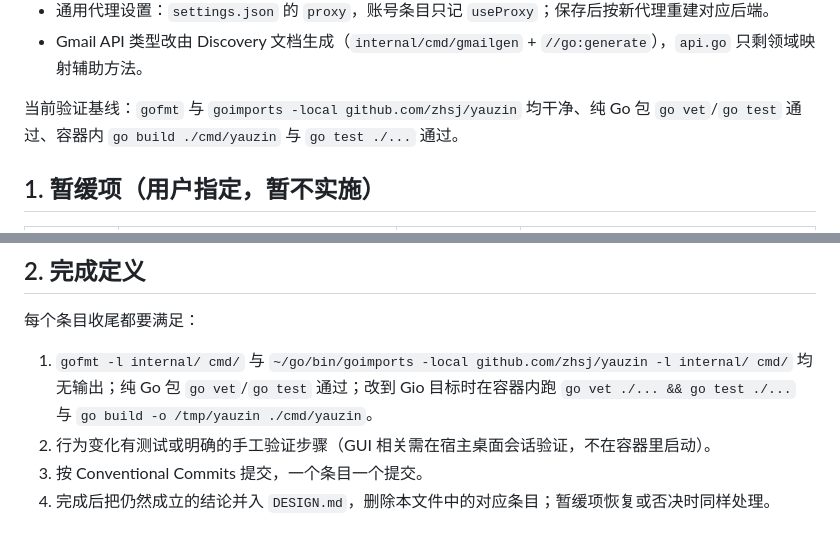
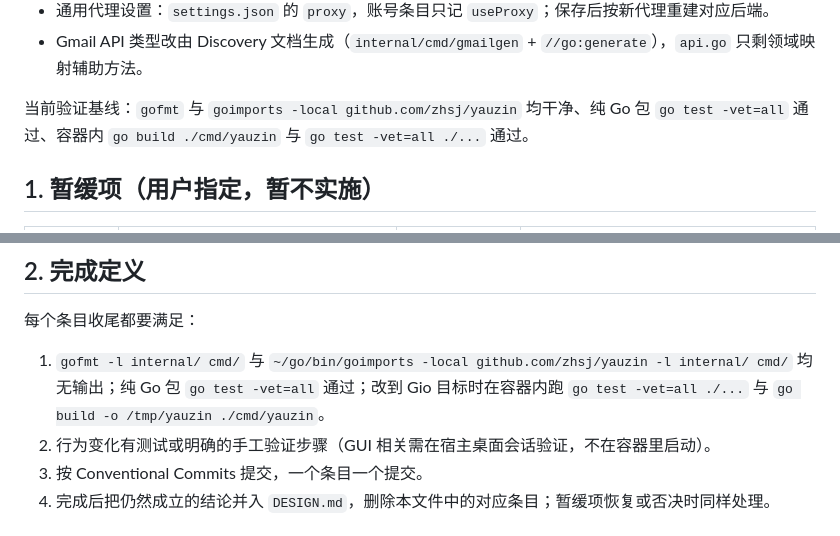
Before and after one commit to zhsj/yauzin, a Markdown page: docs/PLAN.md, 2 parts joined by grey strips. GitHub-like rendering.

```diff
--- a/docs/PLAN.md
+++ b/docs/PLAN.md
@@ -17,7 +17,7 @@
 - 通用代理设置：`settings.json` 的 `proxy`，账号条目只记 `useProxy`；保存后按新代理重建对应后端。
 - Gmail API 类型改由 Discovery 文档生成（`internal/cmd/gmailgen` + `//go:generate`），`api.go` 只剩领域映射辅助方法。
 
-当前验证基线：`gofmt` 与 `goimports -local github.com/zhsj/yauzin` 均干净、纯 Go 包 `go vet`/`go test` 通过、容器内 `go build ./cmd/yauzin` 与 `go test ./...` 通过。
+当前验证基线：`gofmt` 与 `goimports -local github.com/zhsj/yauzin` 均干净、纯 Go 包 `go test -vet=all` 通过、容器内 `go build ./cmd/yauzin` 与 `go test -vet=all ./...` 通过。
 
 ## 1. 暂缓项（用户指定，暂不实施）
 
@@ -33,7 +33,7 @@
 
 每个条目收尾都要满足：
 
-1. `gofmt -l internal/ cmd/` 与 `~/go/bin/goimports -local github.com/zhsj/yauzin -l internal/ cmd/` 均无输出；纯 Go 包 `go vet`/`go test` 通过；改到 Gio 目标时在容器内跑 `go vet ./... && go test ./...` 与 `go build -o /tmp/yauzin ./cmd/yauzin`。
+1. `gofmt -l internal/ cmd/` 与 `~/go/bin/goimports -local github.com/zhsj/yauzin -l internal/ cmd/` 均无输出；纯 Go 包 `go test -vet=all` 通过；改到 Gio 目标时在容器内跑 `go test -vet=all ./...` 与 `go build -o /tmp/yauzin ./cmd/yauzin`。
 2. 行为变化有测试或明确的手工验证步骤（GUI 相关需在宿主桌面会话验证，不在容器里启动）。
 3. 按 Conventional Commits 提交，一个条目一个提交。
 4. 完成后把仍然成立的结论并入 `DESIGN.md`，删除本文件中的对应条目；暂缓项恢复或否决时同样处理。
```
Also changed, not shown: docs/DESIGN.md (+2 -2 lines).
